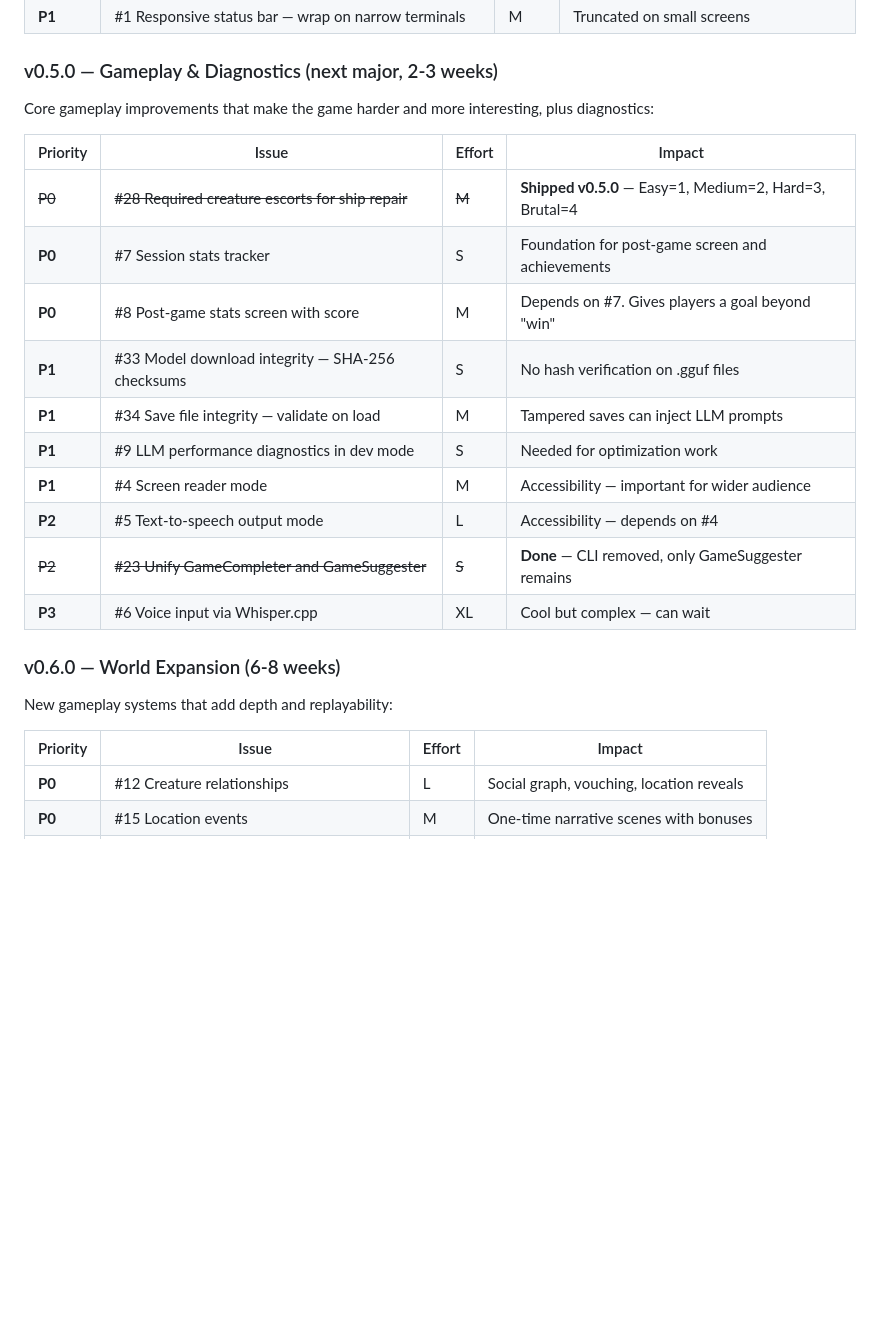
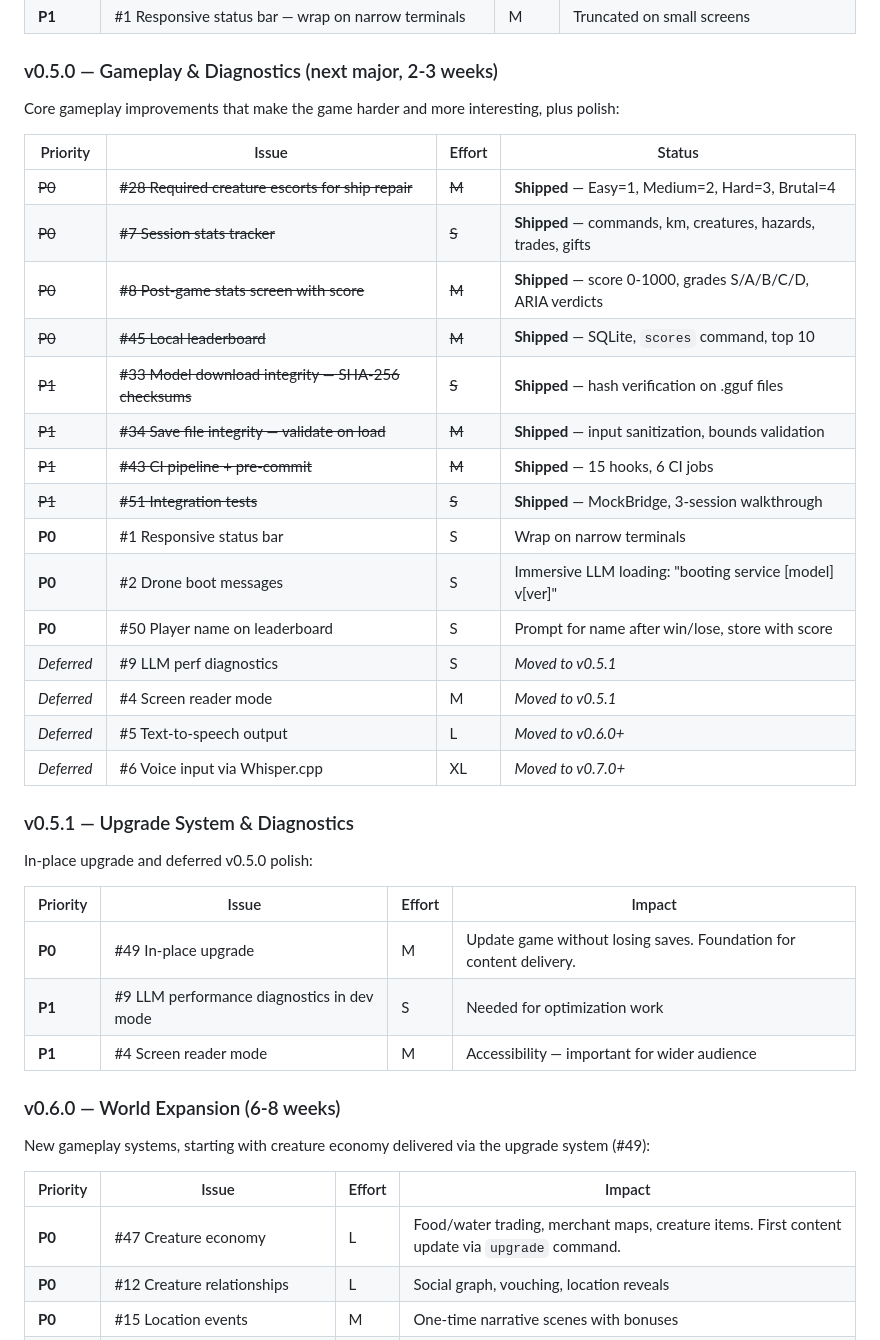
Before and after one commit to elephantatech/moon_traveler, a Markdown page: ROADMAP.md, the part around the change. Rendered like a GitHub page; blank space fills up the shorter version.

Commit message:
docs: update ROADMAP — close shipped items, plan v0.5.0/v0.5.1/v0.6.0
- Mark #28, #7, #8, #45, #33, #34, #43, #51 as shipped
- Add #1 (responsive status bar), #2 (drone boot), #50 (player name) to v0.5.0
- New v0.5.1 section: #49 in-place upgrades, #9 diagnostics, #4 screen reader
- v0.6.0: #47 creature economy as first upgrade-delivered content
- Defer #5 TTS to v0.6.0+, #6 voice input to v0.7.0+

AI-assisted development

```diff
--- a/ROADMAP.md
+++ b/ROADMAP.md
@@ -937,27 +937,43 @@ These are bugs and quick wins that should ship before any new features:
 
 ### v0.5.0 — Gameplay & Diagnostics (next major, 2-3 weeks)
 
-Core gameplay improvements that make the game harder and more interesting, plus diagnostics:
+Core gameplay improvements that make the game harder and more interesting, plus polish:
+
+| Priority | Issue | Effort | Status |
+|----------|-------|--------|--------|
+| ~~P0~~ | ~~#28 Required creature escorts for ship repair~~ | ~~M~~ | **Shipped** — Easy=1, Medium=2, Hard=3, Brutal=4 |
+| ~~P0~~ | ~~#7 Session stats tracker~~ | ~~S~~ | **Shipped** — commands, km, creatures, hazards, trades, gifts |
+| ~~P0~~ | ~~#8 Post-game stats screen with score~~ | ~~M~~ | **Shipped** — score 0-1000, grades S/A/B/C/D, ARIA verdicts |
+| ~~P0~~ | ~~#45 Local leaderboard~~ | ~~M~~ | **Shipped** — SQLite, `scores` command, top 10 |
+| ~~P1~~ | ~~#33 Model download integrity — SHA-256 checksums~~ | ~~S~~ | **Shipped** — hash verification on .gguf files |
+| ~~P1~~ | ~~#34 Save file integrity — validate on load~~ | ~~M~~ | **Shipped** — input sanitization, bounds validation |
+| ~~P1~~ | ~~#43 CI pipeline + pre-commit~~ | ~~M~~ | **Shipped** — 15 hooks, 6 CI jobs |
+| ~~P1~~ | ~~#51 Integration tests~~ | ~~S~~ | **Shipped** — MockBridge, 3-session walkthrough |
+| **P0** | #1 Responsive status bar | S | Wrap on narrow terminals |
+| **P0** | #2 Drone boot messages | S | Immersive LLM loading: "booting service [model] v[ver]" |
+| **P0** | #50 Player name on leaderboard | S | Prompt for name after win/lose, store with score |
+| *Deferred* | #9 LLM perf diagnostics | S | *Moved to v0.5.1* |
+| *Deferred* | #4 Screen reader mode | M | *Moved to v0.5.1* |
+| *Deferred* | #5 Text-to-speech output | L | *Moved to v0.6.0+* |
+| *Deferred* | #6 Voice input via Whisper.cpp | XL | *Moved to v0.7.0+* |
+
+### v0.5.1 — Upgrade System & Diagnostics
+
+In-place upgrade and deferred v0.5.0 polish:
 
 | Priority | Issue | Effort | Impact |
 |----------|-------|--------|--------|
-| ~~P0~~ | ~~#28 Required creature escorts for ship repair~~ | ~~M~~ | **Shipped v0.5.0** — Easy=1, Medium=2, Hard=3, Brutal=4 |
-| **P0** | #7 Session stats tracker | S | Foundation for post-game screen and achievements |
-| **P0** | #8 Post-game stats screen with score | M | Depends on #7. Gives players a goal beyond "win" |
-| **P1** | #33 Model download integrity — SHA-256 checksums | S | No hash verification on .gguf files |
-| **P1** | #34 Save file integrity — validate on load | M | Tampered saves can inject LLM prompts |
+| **P0** | #49 In-place upgrade | M | Update game without losing saves. Foundation for content delivery. |
 | **P1** | #9 LLM performance diagnostics in dev mode | S | Needed for optimization work |
 | **P1** | #4 Screen reader mode | M | Accessibility — important for wider audience |
-| **P2** | #5 Text-to-speech output mode | L | Accessibility — depends on #4 |
-| ~~P2~~ | ~~#23 Unify GameCompleter and GameSuggester~~ | ~~S~~ | **Done** — CLI removed, only GameSuggester remains |
-| **P3** | #6 Voice input via Whisper.cpp | XL | Cool but complex — can wait |
 
 ### v0.6.0 — World Expansion (6-8 weeks)
 
-New gameplay systems that add depth and replayability:
+New gameplay systems, starting with creature economy delivered via the upgrade system (#49):
 
 | Priority | Issue | Effort | Impact |
 |----------|-------|--------|--------|
+| **P0** | #47 Creature economy | L | Food/water trading, merchant maps, creature items. First content update via `upgrade` command. |
 | **P0** | #12 Creature relationships | L | Social graph, vouching, location reveals |
 | **P0** | #15 Location events | M | One-time narrative scenes with bonuses |
 | **P1** | #10 ASCII minimap in GPS view | M | Visual navigation aid |
```
